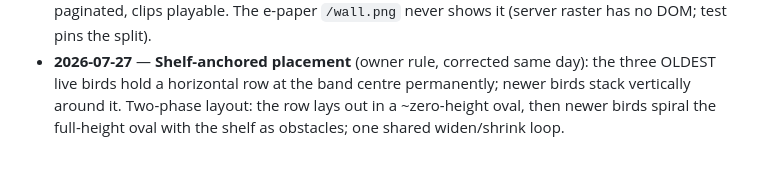
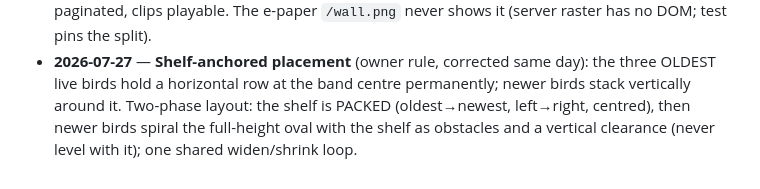
Before and after one commit to nielsfilmer/bird-painter, a Markdown page: PLAN.md, the part around the change. Drawn GitHub-style.

Commit message:
docs: decision-log entry matches the packed shelf (round-2 nit)
Co-Authored-By: Claude <noreply@anthropic.com>

```diff
--- a/PLAN.md
+++ b/PLAN.md
@@ -303,5 +303,6 @@ whole magic; ship it first.
 - **2026-07-27** — **Shelf-anchored placement** (owner rule, corrected same
   day): the three OLDEST live birds hold a horizontal row at the band centre
   permanently; newer birds stack vertically around it. Two-phase layout: the
-  row lays out in a ~zero-height oval, then newer birds spiral the full-height
-  oval with the shelf as obstacles; one shared widen/shrink loop.
+  shelf is PACKED (oldest→newest, left→right, centred), then newer birds
+  spiral the full-height oval with the shelf as obstacles and a vertical
+  clearance (never level with it); one shared widen/shrink loop.
```
